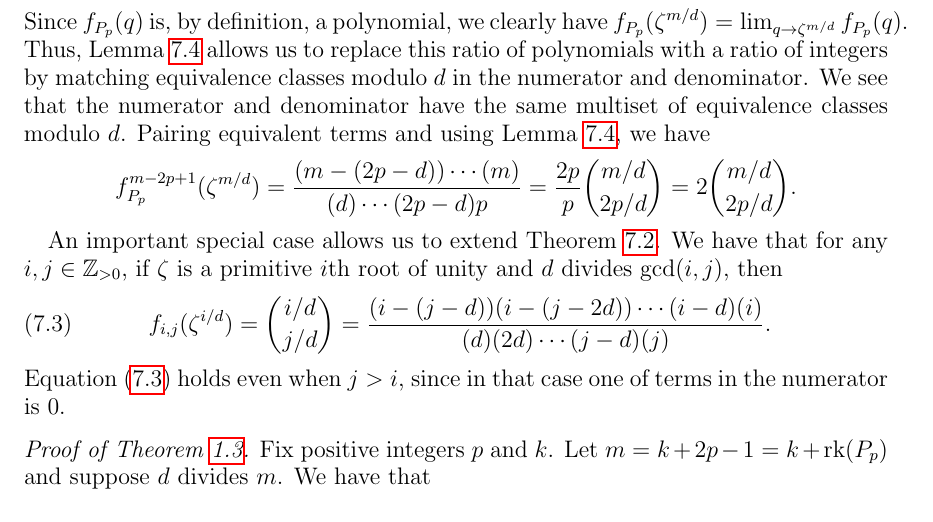
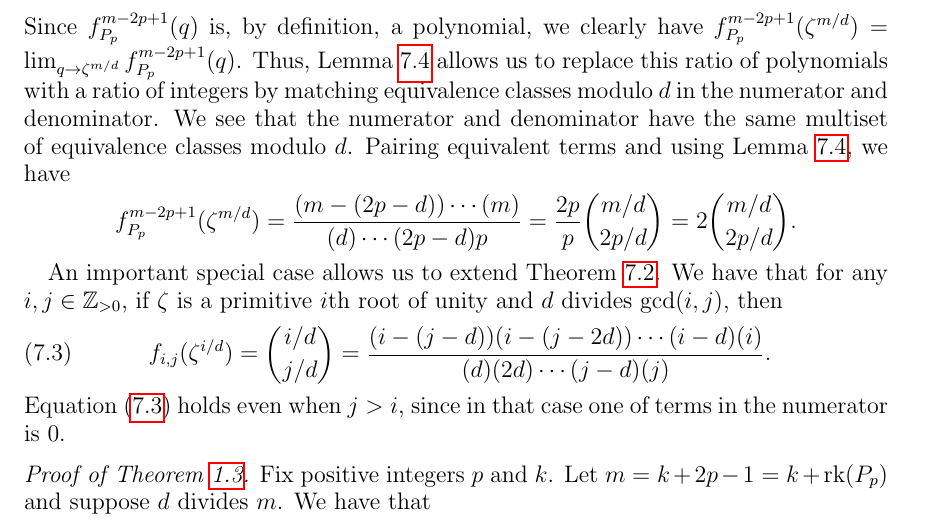
Before and after one commit to dogestoyevsky/ExceptionalPlanePartitions, a LaTeX paper (exceptionals4.tex): part of page 21 of 25, cut at the place of the change. Compiled offline with pdfLaTeX.

Commit message:
missing exponents

```diff
--- a/exceptionals4.tex
+++ b/exceptionals4.tex
@@ -893,7 +893,7 @@ For example, we evaluate $f_{P_p}(\zeta^{m/d})$ for some $d > 1$ dividing both $
 \[   f_{P_p}^{m-2p+1}(q) = \frac{[m-(2p-2)]_{q}[m-(2p-2)+1]_{q} \cdots [m-(p-1)]_{q}^2 \cdots [m-1]_{q}[m]_{q}}{[1]_{q}[2]_{q} \cdots [p]_{q}^2 \cdots [2p-2]_{q}[2p-1]_{q}}. \]
 %\[   f_{P_p}(\zeta^{m/d}) = \frac{[m-(2p-2)]_{\zeta^{m/d}}[m-(2p-2)+1]_{\zeta^{m/d}} \cdots [m-(p-1)]_{\zeta^{m/d}}^2 \cdots [m-1]_{\zeta^{m/d}}[m]_{\zeta^{m/d}}}{[1]_{\zeta^{m/d}}[2]_{\zeta^{m/d}} \cdots [p]_{\zeta^{m/d}}^2 \cdots [2p-2]_{\zeta^{m/d}}[2p-1]_{\zeta^{m/d}}}. \]
 \normalsize
-Since $f_{P_p}(q)$ is, by definition, a polynomial, we clearly have $f_{P_p}(\zeta^{m/d}) = \lim_{q \rightarrow \zeta^{m/d}} f_{P_p}(q)$.
+Since $f^{m-2p+1}_{P_p}(q)$ is, by definition, a polynomial, we clearly have $f^{m-2p+1}_{P_p}(\zeta^{m/d}) = \lim_{q \rightarrow \zeta^{m/d}} f^{m-2p+1}_{P_p}(q)$.
 Thus, Lemma~\ref{lem:evalq} allows us to replace this ratio of polynomials with a ratio of integers by matching equivalence classes modulo $d$ in the numerator and denominator. We see that the numerator and denominator have the same multiset of equivalence classes modulo $d$. Pairing equivalent terms and using Lemma~\ref{lem:evalq}, we have
 \[ f_{P_p}^{m-2p+1}(\zeta^{m/d}) = \frac{(m-(2p-d)) \cdots  (m)}{(d) \cdots  (2p-d) p} = \frac{2p}{p}  \binom{m/d}{2p/d} = 2 \binom{m/d}{2p/d}.\]
 
```
Also changed, not shown: exceptionals4.pdf, 2 other files.
